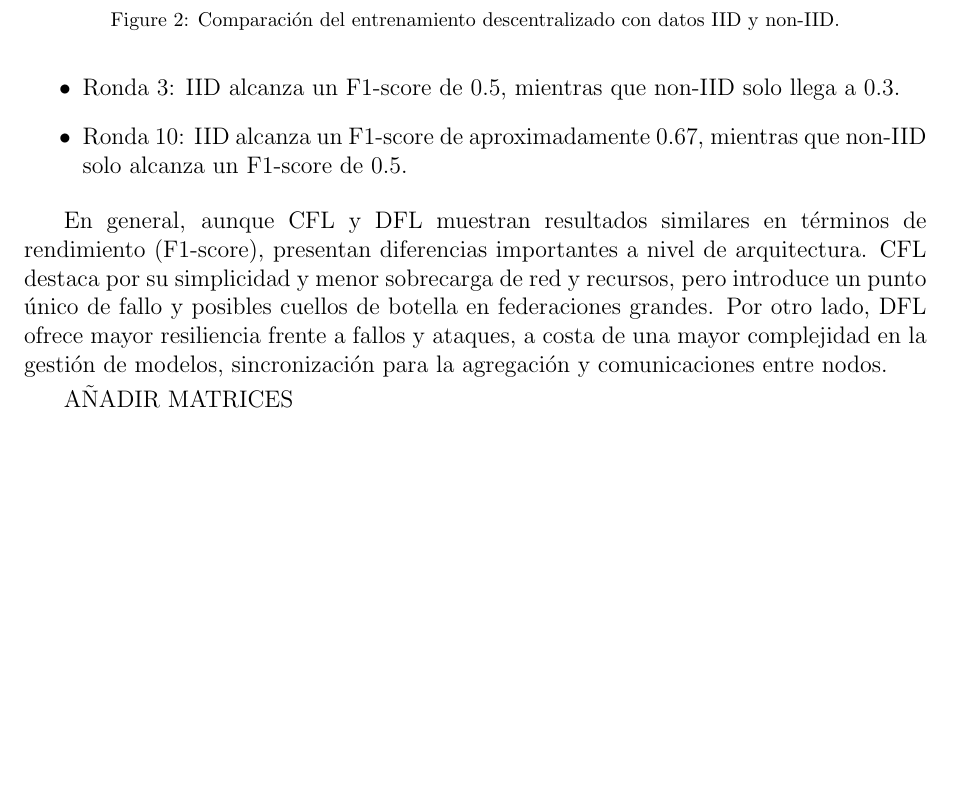
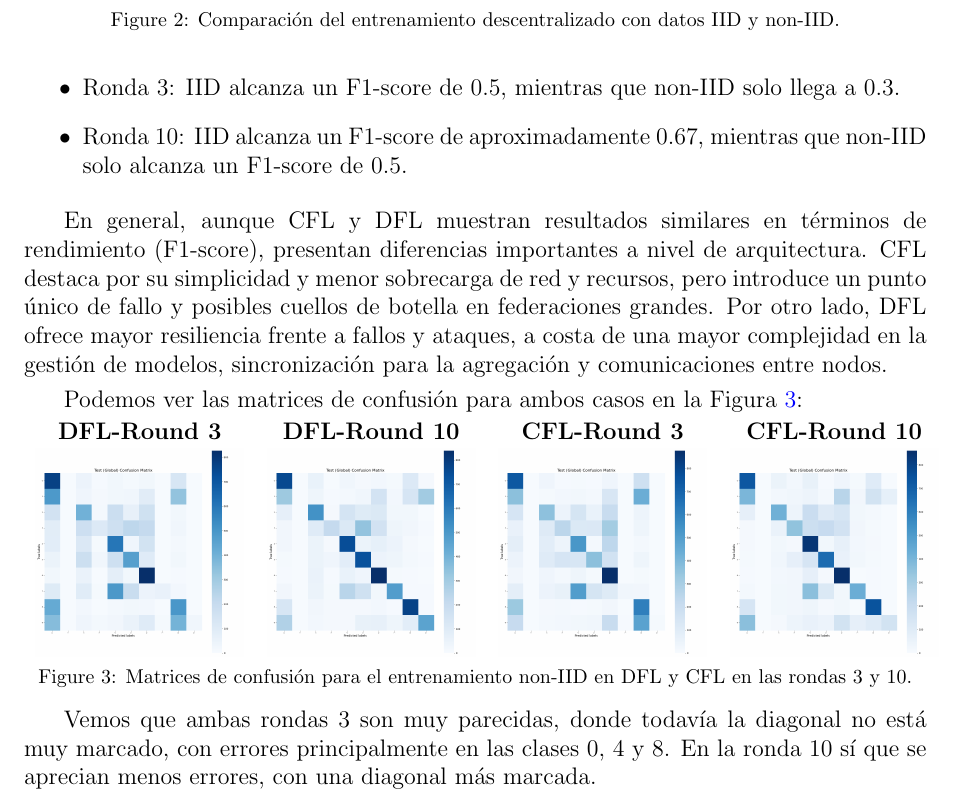
Before and after one commit to Aaronpalpe/EML_P2, a LaTeX document (main.tex, which reads chapters/session_1.tex): part of page 4 of 7, cut so that both start at the same text, the shorter picture padded with empty space. Compiled offline with pdfLaTeX.

Commit message:
Matrices de confusion Sesion 1

```diff
--- a/chapters/session_1.tex
+++ b/chapters/session_1.tex
@@ -58,6 +58,27 @@ En este caso, se ha realizado el mismo experimento pero con un entrenamiento des
 \end{itemize}
 
 En general, aunque CFL y DFL muestran resultados similares en términos de rendimiento (F1-score), presentan diferencias importantes a nivel de arquitectura. CFL destaca por su simplicidad y menor sobrecarga de red y recursos, pero introduce un punto único de fallo y posibles cuellos de botella en federaciones grandes. Por otro lado, DFL ofrece mayor resiliencia frente a fallos y ataques, a costa de una mayor complejidad en la gestión de modelos, sincronización para la agregación y comunicaciones entre nodos.
+\vspace{1mm}
 
+Podemos ver las matrices de confusión para ambos casos en la Figura \ref{fig:confusion_matrices}:
 \vspace{1mm}
-AÑADIR MATRICES
+
+\noindent
+\begin{minipage}{\textwidth}
+    \centering
+    \begin{tabular}{cccc}
+        \textbf{DFL-Round 3} & \textbf{DFL-Round 10} & \textbf{CFL-Round 3} & \textbf{CFL-Round 10} \\
+        \includegraphics[width=0.23\textwidth]{images/non_iid_dfl3_cm.png} &
+        \includegraphics[width=0.23\textwidth]{images/non_iid_dfl_cm.png} &
+        \includegraphics[width=0.23\textwidth]{images/non_iid_cfl3_cm.png} &
+        \includegraphics[width=0.23\textwidth]{images/non_iid_cfl_cm.png} \\
+    \end{tabular}
+    \setlength{\abovecaptionskip}{0pt} % Ajustamos el espacio aquí (por ejemplo a 2pt)
+    \captionof{figure}{Matrices de confusión para el entrenamiento non-IID en DFL y CFL en las rondas 3 y 10.}
+    \label{fig:confusion_matrices}
+\end{minipage}
+\vspace{1mm}
+
+Vemos que ambas rondas 3 son muy parecidas, donde todavía la diagonal no está muy marcado, con
+errores principalmente en las clases 0, 4 y 8.
+En la ronda 10 sí que se aprecian menos errores, con una diagonal más marcada.
```
Also changed, not shown: 2 other files.
